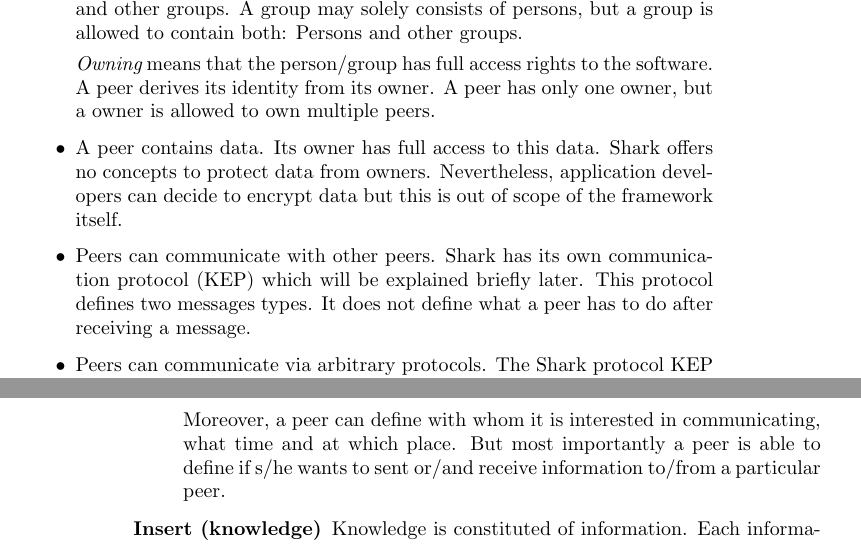
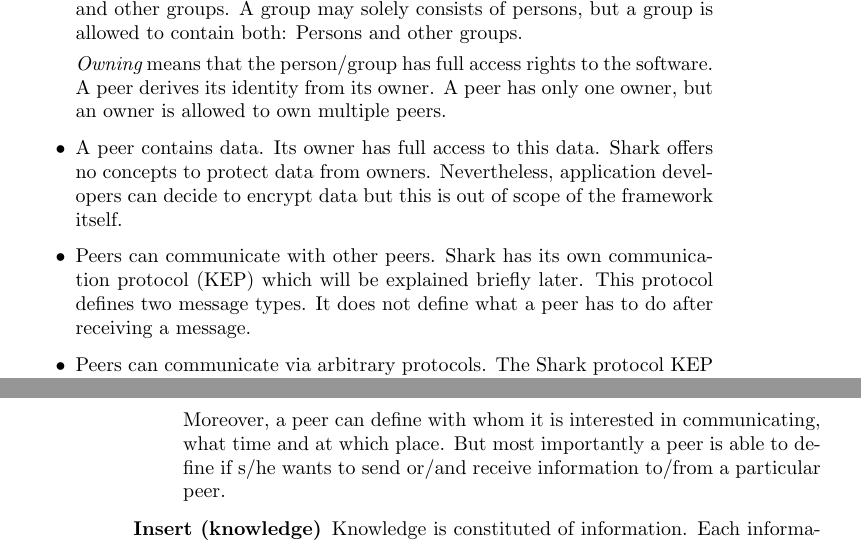
Before and after one commit to SharedKnowledge/SharkDeveloperGuide, a LaTeX thesis (latexSources/tutorials.tex, which reads latexSources/concepts.tex): two parts of pages 9 and 10 of 131, joined at a grey line, cut so that both start at the same text. Compiled offline with pdfLaTeX.

Commit message:
Update concepts.tex
a owner ->an owner
messages types -> message types
he wants to sent -> he wants to send
a-mail -> e-mail
Wikpipedia -> Wikipedia

```diff
--- a/latexSources/concepts.tex
+++ b/latexSources/concepts.tex
@@ -9,13 +9,13 @@ A peer is meant to be a piece of software that runs on some hardware.
 Each Shark peer has an {\it owner} which is either a person or a group of persons. A group is constituted by a number (greater than one) of persons and other groups. A group may solely consists of persons, but a group is allowed to contain both: Persons and other groups.
 
 {\it Owning} means that the person/group has full access rights to the software.
-A peer derives its identity from its owner. A peer has only one owner, but a owner is allowed to own multiple peers.
+A peer derives its identity from its owner. A peer has only one owner, but an owner is allowed to own multiple peers.
 
 \item
 A peer contains data. Its owner has full access to this data. Shark offers no concepts to protect data from owners. Nevertheless, application developers can decide to encrypt data but this is out of scope of the framework itself.
 
 \item
-Peers can communicate with other peers. Shark has its own communication protocol (KEP) which will be explained briefly later. This protocol defines two messages types. It does not define what a peer has to do after receiving a message.
+Peers can communicate with other peers. Shark has its own communication protocol (KEP) which will be explained briefly later. This protocol defines two message types. It does not define what a peer has to do after receiving a message.
 
 \item
 Peers can communicate via arbitrary protocols. The Shark protocol KEP is stateless and message-oriented which has implications: Peers cannot assume that sent messages reach their recipients. Applications are free to implement hand-shake protocols on top of KEP, though.
@@ -51,7 +51,7 @@ At the first syntactical glance, both peers don't have anything in common. Sport
 
 Shark provides a semantic data model which helps to recognize that both peers have similar interest. This point will be explained later in more detail.
 
-Moreover, a peer can define with whom it is interested in communicating, what time and at which place. But most importantly a peer is able to define if s/he wants to sent or/and receive information to/from a particular peer.
+Moreover, a peer can define with whom it is interested in communicating, what time and at which place. But most importantly a peer is able to define if s/he wants to send or/and receive information to/from a particular peer.
 
     \item[Insert (knowledge)]
 Knowledge is constituted of information. Each information is put into a {\it context}. A context describes aspects of information, namely information topic, issuer, location and time. Peers can exchange such contextualized information at any time. Peers can received knowledge at any time. And they can do with it whatever they like.
```
Also changed, not shown: latexSources/concepts.tex (2 more changed lines).
